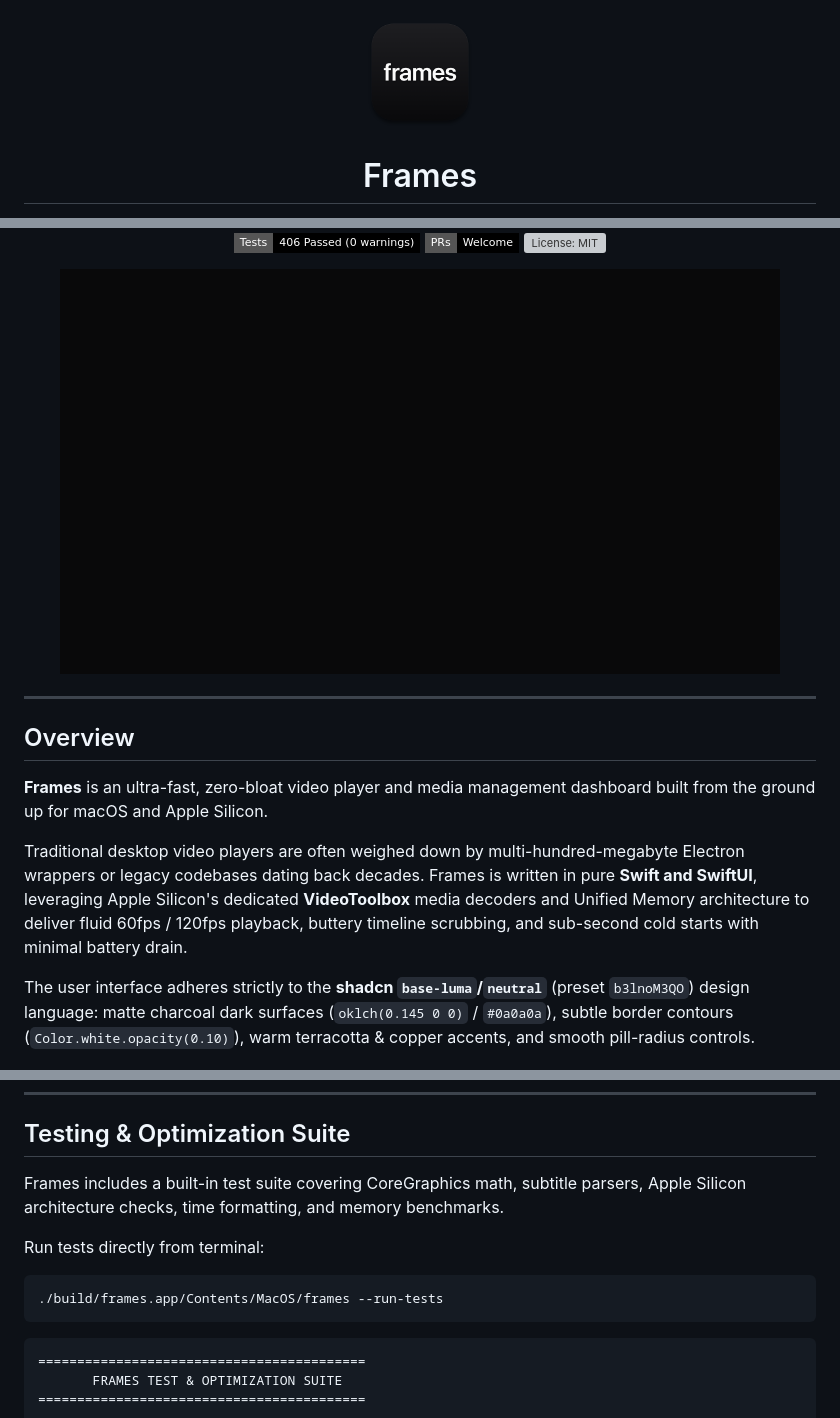
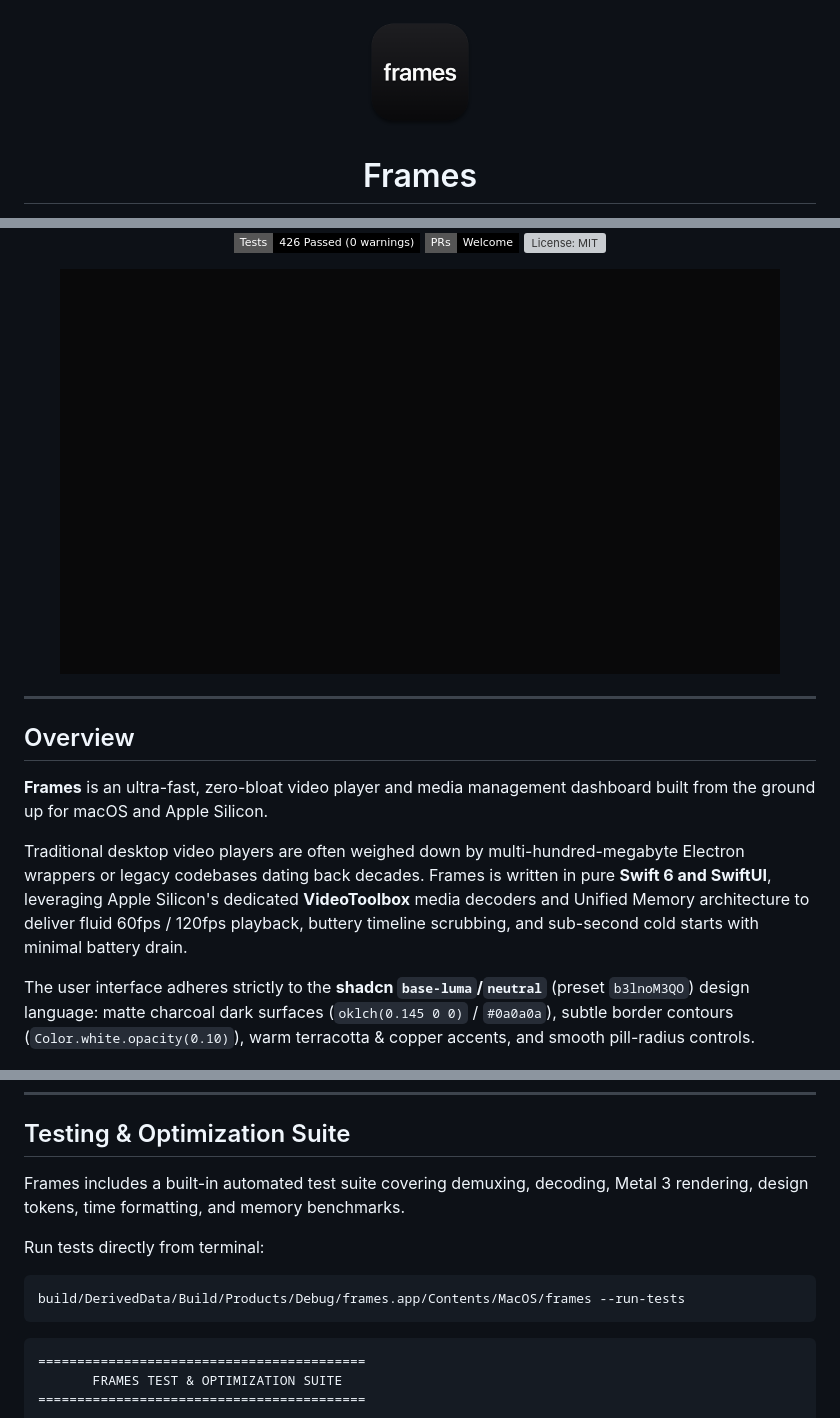
Before and after one commit to whoavidwivedi/frames, a Markdown page: README.md, 3 parts joined by grey strips. Drawn GitHub-style; badges without logos; grey boxes are pictures that could not be loaded.

````diff
--- a/README.md
+++ b/README.md
@@ -1,5 +1,5 @@
 <p align="center">
-  <img src="assets/Frames-Icon-HD.png" width="120" alt="Frames App Icon" />
+  <img src="assets/frames-icon-hd.png" width="120" alt="Frames App Icon" />
 </p>
 
 <h1 align="center">Frames</h1>
@@ -14,13 +15,13 @@
   <img src="https://img.shields.io/badge/Apple%20Silicon-ARM64-black?style=flat-square&logo=apple" alt="Apple Silicon ARM64">
   <img src="https://img.shields.io/badge/Language-Swift%206-black?style=flat-square&logo=swift" alt="Swift 6">
   <img src="https://img.shields.io/badge/Design-shadcn%20base--luma%20%2F%20neutral-black?style=flat-square" alt="shadcn base-luma / neutral">
-  <img src="https://img.shields.io/badge/Tests-406%20Passed%20(0%20warnings)-black?style=flat-square" alt="Tests">
+  <img src="https://img.shields.io/badge/Tests-426%20Passed%20(0%20warnings)-black?style=flat-square" alt="Tests">
   <a href="https://github.com/whoavidwivedi/frames/pulls"><img src="https://img.shields.io/badge/PRs-Welcome-black?style=flat-square" alt="PRs Welcome"></a>
   <a href="LICENSE"><img src="https://img.shields.io/github/license/whoavidwivedi/frames?style=flat-square&color=black" alt="License: MIT"></a>
 </p>
 
 <p align="center">
-  <img src="assets/Frames-Splash.gif" width="720" alt="Frames Splash Animation" />
+  <img src="assets/frames-splash.gif" width="720" alt="Frames Splash Animation" />
 </p>
 
 ---
@@ -29,7 +30,7 @@
 
 **Frames** is an ultra-fast, zero-bloat video player and media management dashboard built from the ground up for macOS and Apple Silicon.
 
-Traditional desktop video players are often weighed down by multi-hundred-megabyte Electron wrappers or legacy codebases dating back decades. Frames is written in pure **Swift and SwiftUI**, leveraging Apple Silicon's dedicated **VideoToolbox** media decoders and Unified Memory architecture to deliver fluid 60fps / 120fps playback, buttery timeline scrubbing, and sub-second cold starts with minimal battery drain.
+Traditional desktop video players are often weighed down by multi-hundred-megabyte Electron wrappers or legacy codebases dating back decades. Frames is written in pure **Swift 6 and SwiftUI**, leveraging Apple Silicon's dedicated **VideoToolbox** media decoders and Unified Memory architecture to deliver fluid 60fps / 120fps playback, buttery timeline scrubbing, and sub-second cold starts with minimal battery drain.
 
 The user interface adheres strictly to the **shadcn `base-luma`/`neutral`** (preset `b3lnoM3QO`) design language: matte charcoal dark surfaces (`oklch(0.145 0 0)` / `#0a0a0a`), subtle border contours (`Color.white.opacity(0.10)`), warm terracotta & copper accents, and smooth pill-radius controls.
 
@@ -126,12 +127,12 @@ Designed for native macOS and keyboard-first navigation:
 
 ## Testing & Optimization Suite
 
-Frames includes a built-in test suite covering CoreGraphics math, subtitle parsers, Apple Silicon architecture checks, time formatting, and memory benchmarks.
+Frames includes a built-in automated test suite covering demuxing, decoding, Metal 3 rendering, design tokens, time formatting, and memory benchmarks.
 
 Run tests directly from terminal:
 
 ```bash
-./build/frames.app/Contents/MacOS/frames --run-tests
+build/DerivedData/Build/Products/Debug/frames.app/Contents/MacOS/frames --run-tests
 ```
 
 ```
````
Also changed, not shown: other parts of README.md (+25 -56 lines), .github/ISSUE_TEMPLATE/bug_report.md (deleted, +0 -57 lines), .github/ISSUE_TEMPLATE/feature_request.md (deleted, +0 -28 lines), CODE_OF_CONDUCT.md (added, +41 -0 lines), CONTRIBUTING.md (+25 -11 lines), SECURITY.md (added, +38 -0 lines), assets/frames-icon-hd-solid.png (renamed from assets/Frames-Icon-HD-Solid.png), assets/frames-icon-hd.png (renamed from assets/Frames-Icon-HD.png), assets/frames-splash.gif (renamed from assets/Frames-Splash.gif), 12 other files.
